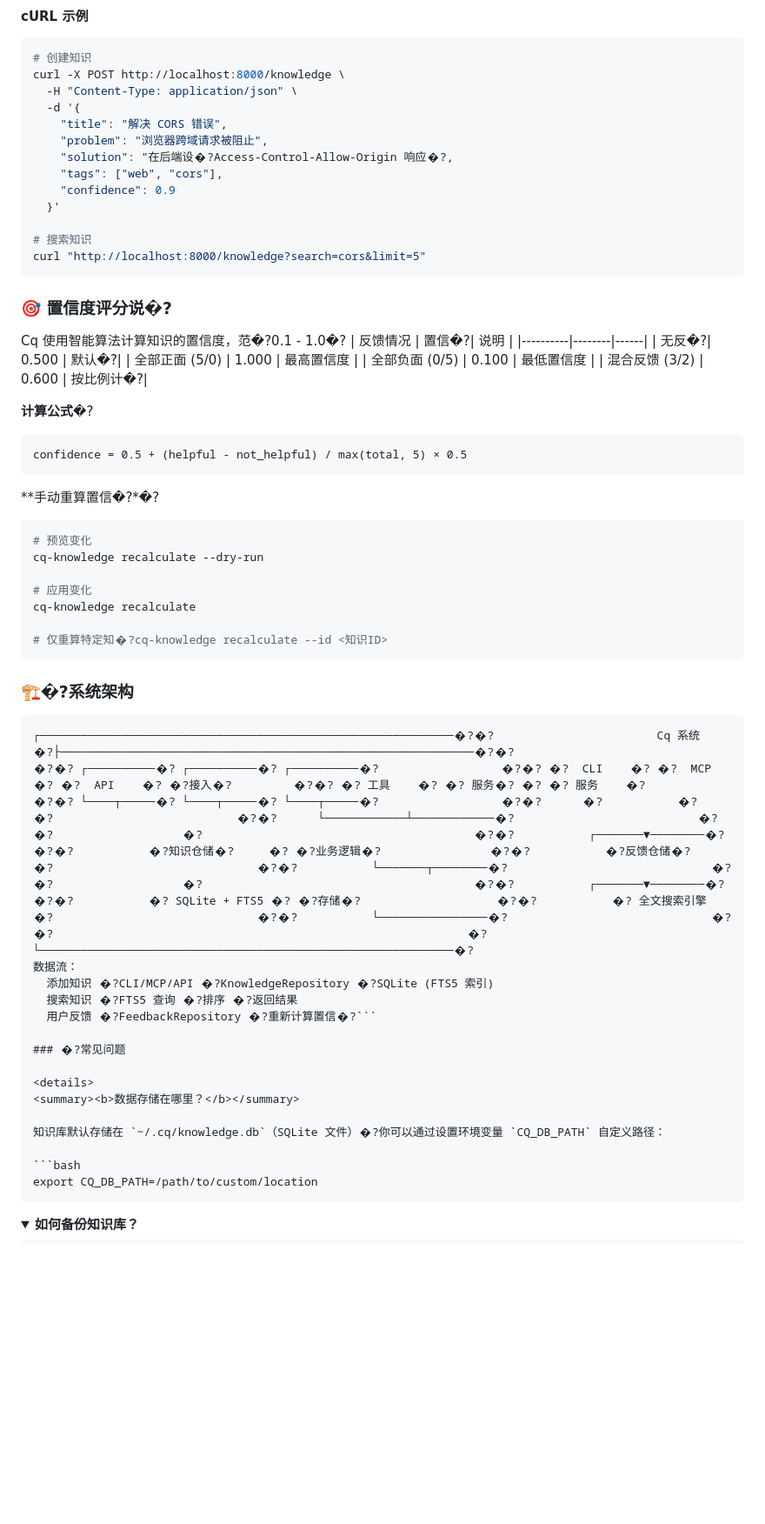
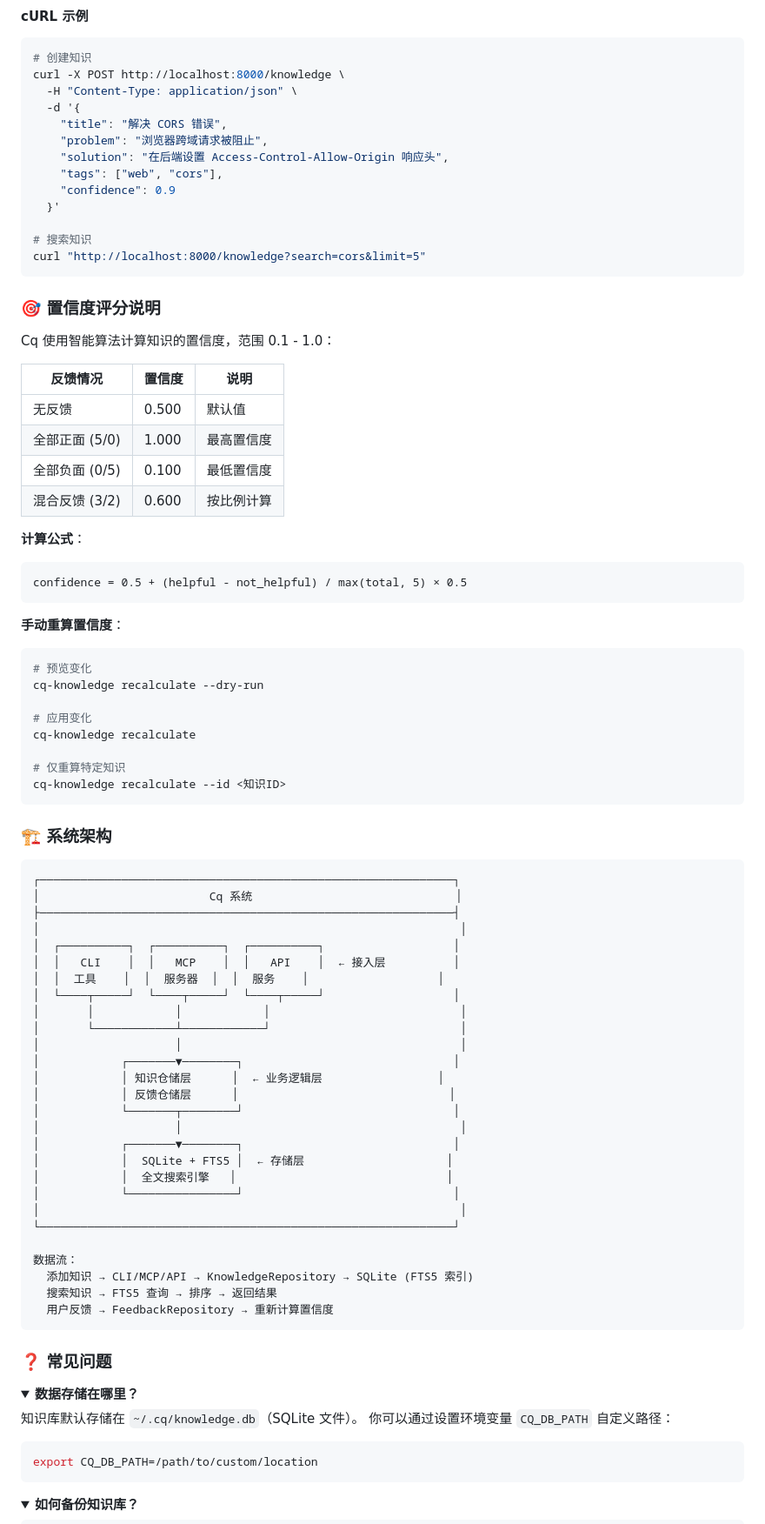
Before and after one commit to laimua/cq-knowledge, a Markdown page: README.md, the part around one of its changes. Shown at 87% size. Drawn GitHub-style; folded sections open; blank space fills up the shorter version.

Commit message:
Fix README.md GitHub links (preserve Chinese encoding)

````diff
--- a/README.md
+++ b/README.md
@@ -276,7 +291,7 @@ curl -X POST http://localhost:8000/knowledge \
   -d '{
     "title": "解决 CORS 错误",
     "problem": "浏览器跨域请求被阻止",
-    "solution": "在后端设�?Access-Control-Allow-Origin 响应�?,
+    "solution": "在后端设置 Access-Control-Allow-Origin 响应头",
     "tags": ["web", "cors"],
     "confidence": 0.9
   }'
@@ -285,21 +300,25 @@ curl -X POST http://localhost:8000/knowledge \
 curl "http://localhost:8000/knowledge?search=cors&limit=5"
 ```
 
-### 🎯 置信度评分说�?
-Cq 使用智能算法计算知识的置信度，范�?0.1 - 1.0�?
-| 反馈情况 | 置信�?| 说明 |
+### 🎯 置信度评分说明
+
+Cq 使用智能算法计算知识的置信度，范围 0.1 - 1.0：
+
+| 反馈情况 | 置信度 | 说明 |
 |----------|--------|------|
-| 无反�?| 0.500 | 默认�?|
+| 无反馈 | 0.500 | 默认值 |
 | 全部正面 (5/0) | 1.000 | 最高置信度 |
 | 全部负面 (0/5) | 0.100 | 最低置信度 |
-| 混合反馈 (3/2) | 0.600 | 按比例计�?|
+| 混合反馈 (3/2) | 0.600 | 按比例计算 |
 
-**计算公式**�?
+**计算公式**：
+
 ```
 confidence = 0.5 + (helpful - not_helpful) / max(total, 5) × 0.5
 ```
 
-**手动重算置信�?*�?
+**手动重算置信度**：
+
 ```bash
 # 预览变化
 cq-knowledge recalculate --dry-run
@@ -307,24 +326,49 @@ cq-knowledge recalculate --dry-run
 # 应用变化
 cq-knowledge recalculate
 
-# 仅重算特定知�?cq-knowledge recalculate --id <知识ID>
+# 仅重算特定知识
+cq-knowledge recalculate --id <知识ID>
 ```
 
-### 🏗�?系统架构
+### 🏗️ 系统架构
 
 ```
-┌─────────────────────────────────────────────────────────────�?�?                        Cq 系统                              �?├─────────────────────────────────────────────────────────────�?�?                                                             �?�? ┌──────────�? ┌──────────�? ┌──────────�?                  �?�? �?  CLI    �? �?  MCP    �? �?  API    �? �?接入�?         �?�? �? 工具    �? �? 服务�? �? �? 服务    �?                  �?�? └────┬─────�? └────┬─────�? └────┬─────�?                  �?�?      �?           �?           �?                           �?�?      └────────────┴────────────�?                           �?�?                   �?                                        �?�?           ┌───────▼────────�?                              �?�?           �?知识仓储�?     �? �?业务逻辑�?                �?�?           �?反馈仓储�?     �?                              �?�?           └───────┬────────�?                              �?�?                   �?                                        �?�?           ┌───────▼────────�?                              �?�?           �? SQLite + FTS5 �? �?存储�?                    �?�?           �? 全文搜索引擎   �?                              �?�?           └────────────────�?                              �?�?                                                             �?└─────────────────────────────────────────────────────────────�?
+┌─────────────────────────────────────────────────────────────┐
+│                         Cq 系统                              │
+├─────────────────────────────────────────────────────────────┤
+│                                                              │
+│  ┌──────────┐  ┌──────────┐  ┌──────────┐                   │
+│  │   CLI    │  │   MCP    │  │   API    │  ← 接入层          │
+│  │  工具    │  │  服务器  │  │  服务    │                   │
+│  └────┬─────┘  └────┬─────┘  └────┬─────┘                   │
+│       │            │            │                            │
+│       └────────────┴────────────┘                            │
+│                    │                                         │
+│            ┌───────▼────────┐                               │
+│            │ 知识仓储层      │  ← 业务逻辑层                 │
+│            │ 反馈仓储层      │                               │
+│            └───────┬────────┘                               │
+│                    │                                         │
+│            ┌───────▼────────┐                               │
+│            │  SQLite + FTS5 │  ← 存储层                     │
+│            │  全文搜索引擎   │                               │
+│            └────────────────┘                               │
+│                                                              │
+└─────────────────────────────────────────────────────────────┘
+
 数据流：
-  添加知识 �?CLI/MCP/API �?KnowledgeRepository �?SQLite (FTS5 索引)
-  搜索知识 �?FTS5 查询 �?排序 �?返回结果
-  用户反馈 �?FeedbackRepository �?重新计算置信�?```
+  添加知识 → CLI/MCP/API → KnowledgeRepository → SQLite (FTS5 索引)
+  搜索知识 → FTS5 查询 → 排序 → 返回结果
+  用户反馈 → FeedbackRepository → 重新计算置信度
+```
 
-### �?常见问题
+### ❓ 常见问题
 
 <details>
 <summary><b>数据存储在哪里？</b></summary>
 
-知识库默认存储在 `~/.cq/knowledge.db`（SQLite 文件）�?你可以通过设置环境变量 `CQ_DB_PATH` 自定义路径：
+知识库默认存储在 `~/.cq/knowledge.db`（SQLite 文件）。
+你可以通过设置环境变量 `CQ_DB_PATH` 自定义路径：
 
 ```bash
 export CQ_DB_PATH=/path/to/custom/location
````
Also changed, not shown: other parts of README.md (+129 -79 lines).
